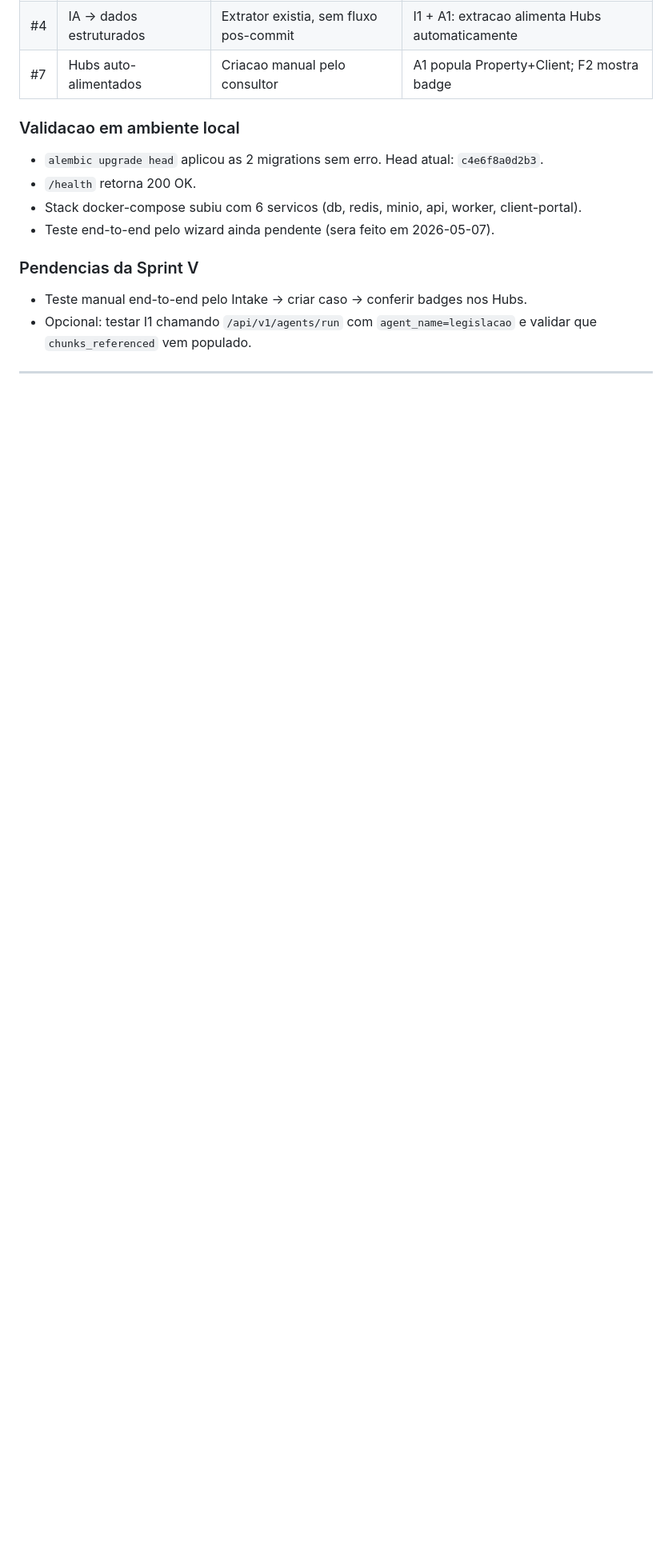
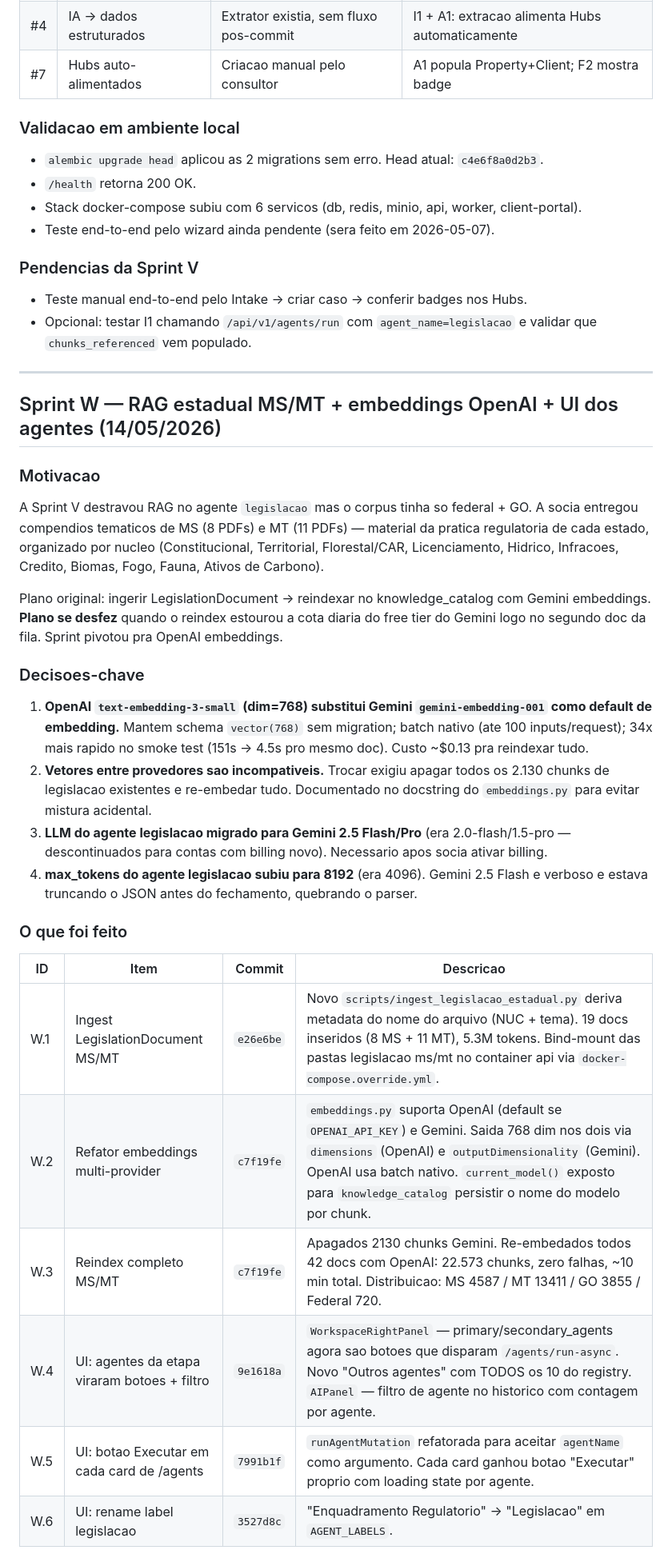
Before and after one commit to prosperidade/amigao, a Markdown page: docs/progressoIA.md, the part around one of its changes. Shown at 80% size. Rendered like a GitHub page; blank space fills up the shorter version.

```diff
--- a/docs/progressoIA.md
+++ b/docs/progressoIA.md
@@ -257,4 +257,29 @@ docker-compose.yml                   — porta exposta do db: 5433 → 55432 (co
 
 ---
 
+## Sprint W — RAG estadual MS/MT + embeddings OpenAI + UI dos agentes (14/05/2026)
 
+### Motivacao
+
+A Sprint V destravou RAG no agente `legislacao` mas o corpus tinha so federal + GO. A socia entregou compendios tematicos de MS (8 PDFs) e MT (11 PDFs) — material da pratica regulatoria de cada estado, organizado por nucleo (Constitucional, Territorial, Florestal/CAR, Licenciamento, Hidrico, Infracoes, Credito, Biomas, Fogo, Fauna, Ativos de Carbono).
+
+Plano original: ingerir LegislationDocument → reindexar no knowledge_catalog com Gemini embeddings. **Plano se desfez** quando o reindex estourou a cota diaria do free tier do Gemini logo no segundo doc da fila. Sprint pivotou pra OpenAI embeddings.
+
+### Decisoes-chave
+
+1. **OpenAI `text-embedding-3-small` (dim=768) substitui Gemini `gemini-embedding-001` como default de embedding.** Mantem schema `vector(768)` sem migration; batch nativo (ate 100 inputs/request); 34x mais rapido no smoke test (151s → 4.5s pro mesmo doc). Custo ~$0.13 pra reindexar tudo.
+2. **Vetores entre provedores sao incompativeis.** Trocar exigiu apagar todos os 2.130 chunks de legislacao existentes e re-embedar tudo. Documentado no docstring do `embeddings.py` para evitar mistura acidental.
+3. **LLM do agente legislacao migrado para Gemini 2.5 Flash/Pro** (era 2.0-flash/1.5-pro — descontinuados para contas com billing novo). Necessario apos socia ativar billing.
+4. **max_tokens do agente legislacao subiu para 8192** (era 4096). Gemini 2.5 Flash e verboso e estava truncando o JSON antes do fechamento, quebrando o parser.
+
+### O que foi feito
+
+| ID | Item | Commit | Descricao |
+|---|---|---|---|
+| W.1 | Ingest LegislationDocument MS/MT | `e26e6be` | Novo `scripts/ingest_legislacao_estadual.py` deriva metadata do nome do arquivo (NUC + tema). 19 docs inseridos (8 MS + 11 MT), 5.3M tokens. Bind-mount das pastas legislacao ms/mt no container api via `docker-compose.override.yml`. |
+| W.2 | Refator embeddings multi-provider | `c7f19fe` | `embeddings.py` suporta OpenAI (default se `OPENAI_API_KEY`) e Gemini. Saida 768 dim nos dois via `dimensions` (OpenAI) e `outputDimensionality` (Gemini). OpenAI usa batch nativo. `current_model()` exposto para `knowledge_catalog` persistir o nome do modelo por chunk. |
+| W.3 | Reindex completo MS/MT | `c7f19fe` | Apagados 2130 chunks Gemini. Re-embedados todos 42 docs com OpenAI: 22.573 chunks, zero falhas, ~10 min total. Distribuicao: MS 4587 / MT 13411 / GO 3855 / Federal 720. |
+| W.4 | UI: agentes da etapa viraram botoes + filtro | `9e1618a` | `WorkspaceRightPanel` — primary/secondary_agents agora sao botoes que disparam `/agents/run-async`. Novo "Outros agentes" com TODOS os 10 do registry. `AIPanel` — filtro de agente no historico com contagem por agente. |
+| W.5 | UI: botao Executar em cada card de /agents | `7991b1f` | `runAgentMutation` refatorada para aceitar `agentName` como argumento. Cada card ganhou botao "Executar" proprio com loading state por agente. |
+| W.6 | UI: rename label legislacao | `3527d8c` | "Enquadramento Regulatorio" → "Legislacao" em `AGENT_LABELS`. |
+
```
Also changed, not shown: other parts of docs/progressoIA.md (+52 -0 lines).
